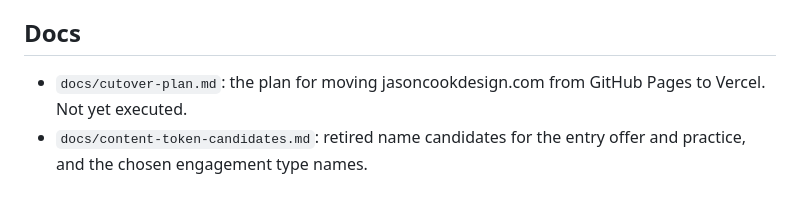
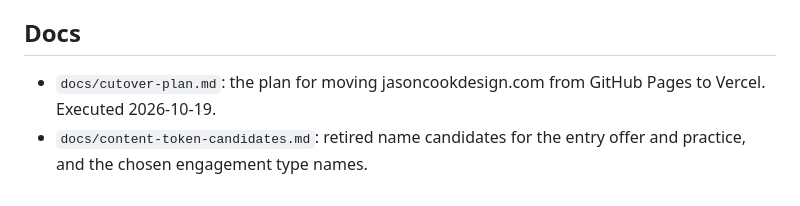
Before and after one commit to jasoncookdesign/jason-cook-design-website, a Markdown page: README.md, the part around the change. GitHub-like rendering.

Commit message:
docs: record the executed cutover (#46)
Claude-Session: https://claude.ai/code/session_01WUDAkKF6YqZrdAX3kU7cx8

```diff
--- a/README.md
+++ b/README.md
@@ -63,5 +63,5 @@ Copy marked with a `DRAFT — Jason to edit` comment in the source is placeholde
 
 ## Docs
 
-- `docs/cutover-plan.md`: the plan for moving jasoncookdesign.com from GitHub Pages to Vercel. Not yet executed.
+- `docs/cutover-plan.md`: the plan for moving jasoncookdesign.com from GitHub Pages to Vercel. Executed 2026-10-19.
 - `docs/content-token-candidates.md`: retired name candidates for the entry offer and practice, and the chosen engagement type names.
```
Also changed, not shown: docs/cutover-plan.md (+11 -1 lines).
